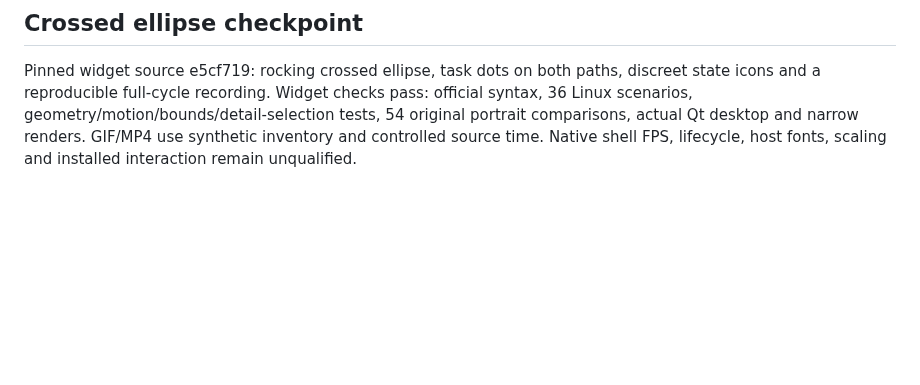
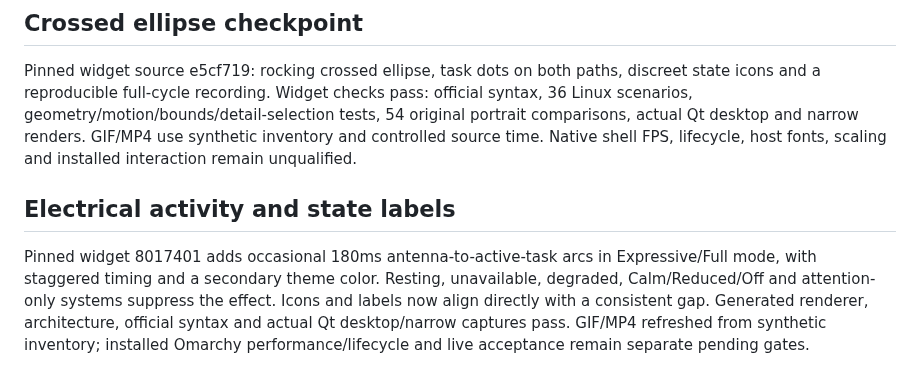
Before and after one commit to miilo-ai/miilo-omarchy-plugin, a Markdown page: .specify/evidence/orbit-crew-local.md, the part around the change. Rendered like a GitHub page; blank space fills up the shorter version.

Commit message:
Pin active-work zaps and aligned state labels with updated preview

```diff
--- a/.specify/evidence/orbit-crew-local.md
+++ b/.specify/evidence/orbit-crew-local.md
@@ -43,3 +43,13 @@ official syntax, 36 Linux scenarios, geometry/motion/bounds/detail-selection tes
 54 original portrait comparisons, actual Qt desktop and narrow renders.
 GIF/MP4 use synthetic inventory and controlled source time. Native shell FPS,
 lifecycle, host fonts, scaling and installed interaction remain unqualified.
+
+## Electrical activity and state labels
+
+Pinned widget 8017401 adds occasional 180ms antenna-to-active-task arcs in
+Expressive/Full mode, with staggered timing and a secondary theme color.
+Resting, unavailable, degraded, Calm/Reduced/Off and attention-only systems
+suppress the effect. Icons and labels now align directly with a consistent gap.
+Generated renderer, architecture, official syntax and actual Qt desktop/narrow
+captures pass. GIF/MP4 refreshed from synthetic inventory; installed Omarchy
+performance/lifecycle and live acceptance remain separate pending gates.
```
Also changed, not shown: docs/images/orbit-narrow-qt-fixture.png, docs/images/orbit-qt-fixture.png, 4 other files.
